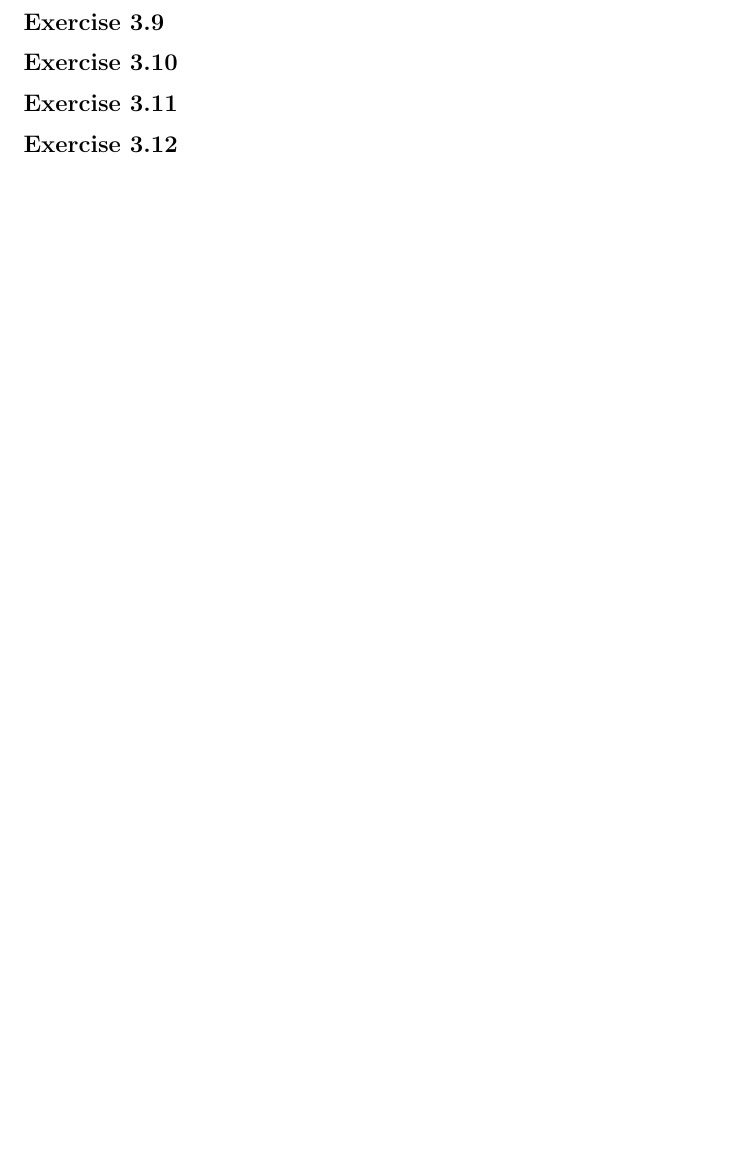
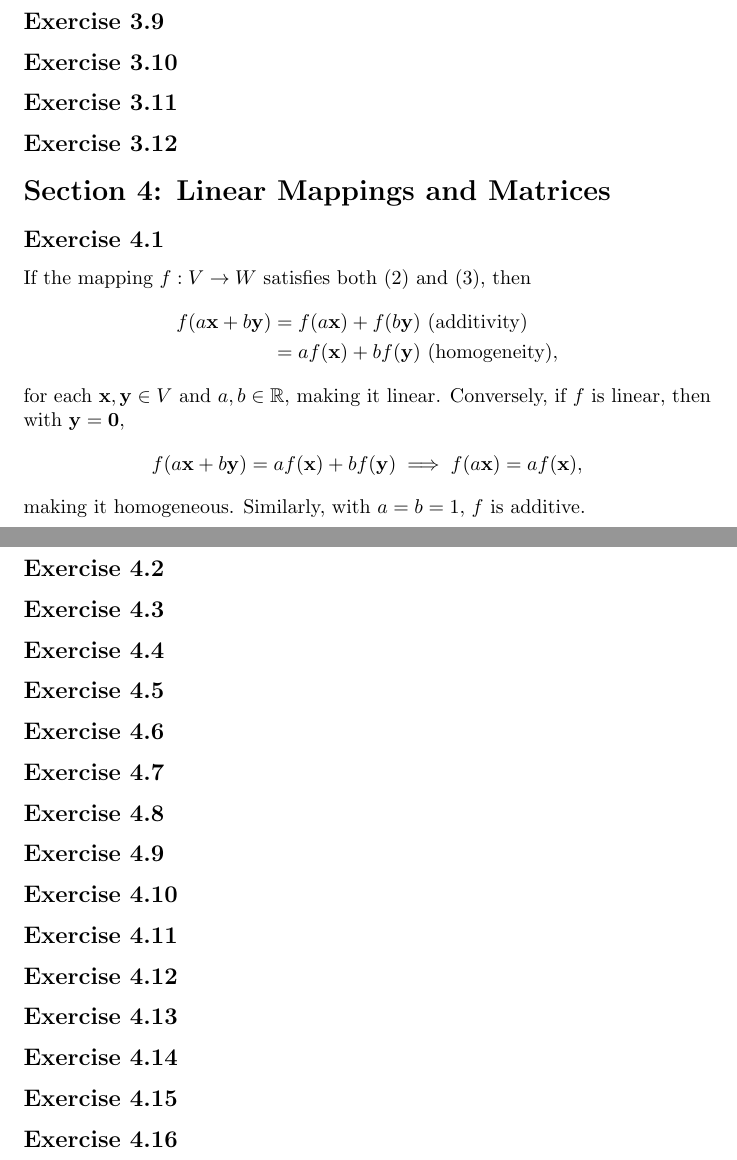
Before and after one commit to shikharmukherji/edwards_solutions, a LaTeX document (main.tex, which reads chapter1.tex): part of page 6 of 6 before the commit and two parts of pages 7 and 8 of 8 after it, the two joined at a grey line, cut so that both start at the same text, the shorter picture padded with empty space. Compiled offline with pdfLaTeX.

Commit message:
More section 3 problems and started on section 4

```diff
--- a/chapter1.tex
+++ b/chapter1.tex
@@ -178,0 +206,30 @@ $$
+\section*{Section 4: Linear Mappings and Matrices}
+
+\subsection*{Exercise 4.1}
+
+If the mapping $f:V\rightarrow W$ satisfies both $\left(2\right)$ and $\left(3\right)$, then
+\begin{align*}
+    f(a\mathbf{x} + b\mathbf{y}) &= f(a\mathbf{x}) + f(b\mathbf{y}) \text{ (additivity)}\\
+    &= af(\mathbf{x}) + bf(\mathbf{y}) \text{ (homogeneity)},
+\end{align*}
+for each $\mathbf{x}, \mathbf{y} \in V$ and $a,b\in\mathbb{R}$, making it linear. Conversely, if $f$ is linear, then with $\mathbf{y}=\mathbf{0}$,
+$$
+f(a\mathbf{x}+b\mathbf{y}) = af(\mathbf{x}) + bf(\mathbf{y}) \implies f(a\mathbf{x}) = af(\mathbf{x}),
+$$
+making it homogeneous. Similarly, with $a=b=1$, $f$ is additive.
+
+\subsection*{Exercise 4.2}
+\subsection*{Exercise 4.3}
+\subsection*{Exercise 4.4}
+\subsection*{Exercise 4.5}
+\subsection*{Exercise 4.6}
+\subsection*{Exercise 4.7}
+\subsection*{Exercise 4.8}
+\subsection*{Exercise 4.9}
+\subsection*{Exercise 4.10}
+\subsection*{Exercise 4.11}
+\subsection*{Exercise 4.12}
+\subsection*{Exercise 4.13}
+\subsection*{Exercise 4.14}
+\subsection*{Exercise 4.15}
+\subsection*{Exercise 4.16}
```
Also changed, not shown: chapter1.tex (27 more changed lines).
